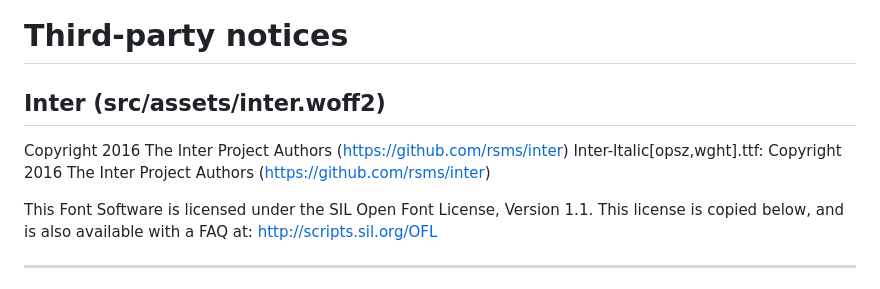
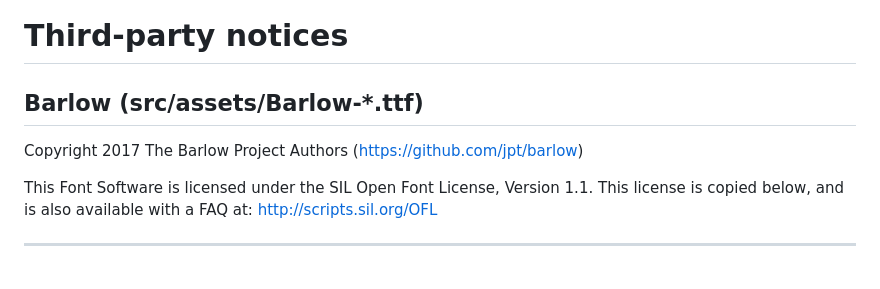
Before and after one commit to ChrispyBiscuit/visualsnow, a Markdown page: THIRD_PARTY_NOTICES.md, the part around one of its changes. GitHub-like rendering.

```diff
--- a/THIRD_PARTY_NOTICES.md
+++ b/THIRD_PARTY_NOTICES.md
@@ -1,8 +1,8 @@
 # Third-party notices
 
-## Inter (src/assets/inter.woff2)
+## Barlow (src/assets/Barlow-*.ttf)
 
-Copyright 2016 The Inter Project Authors (https://github.com/rsms/inter) Inter-Italic[opsz,wght].ttf: Copyright 2016 The Inter Project Authors (https://github.com/rsms/inter)
+Copyright 2017 The Barlow Project Authors (https://github.com/jpt/barlow)
 
 This Font Software is licensed under the SIL Open Font License, Version 1.1.
 This license is copied below, and is also available with a FAQ at:
```
Also changed, not shown: other parts of THIRD_PARTY_NOTICES.md (+1 -0 lines), PRD-v2.md (+2 -0 lines), README.md (+13 -6 lines), docs/panel-advanced.png (added), docs/panel.png (added), 11 other files.
